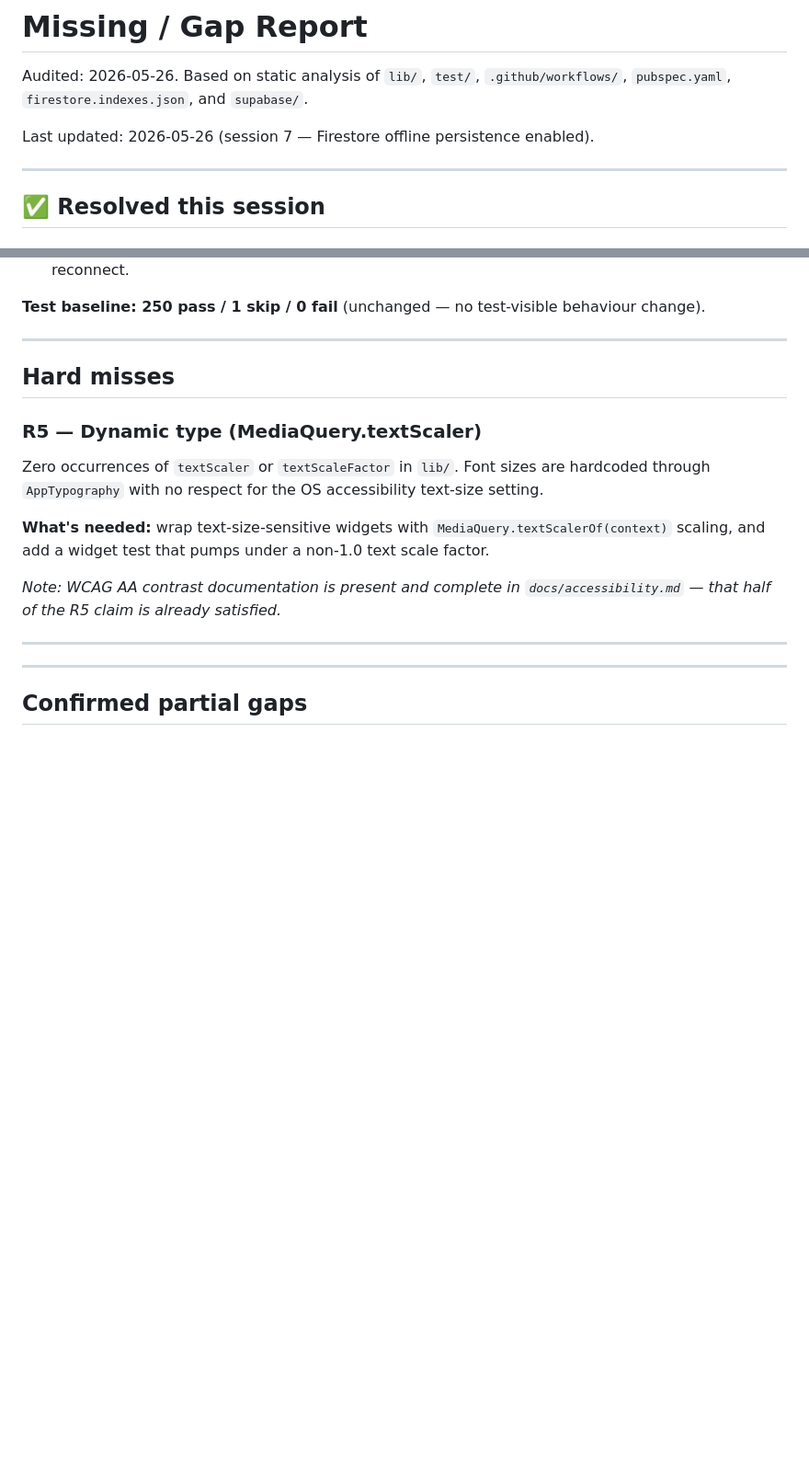
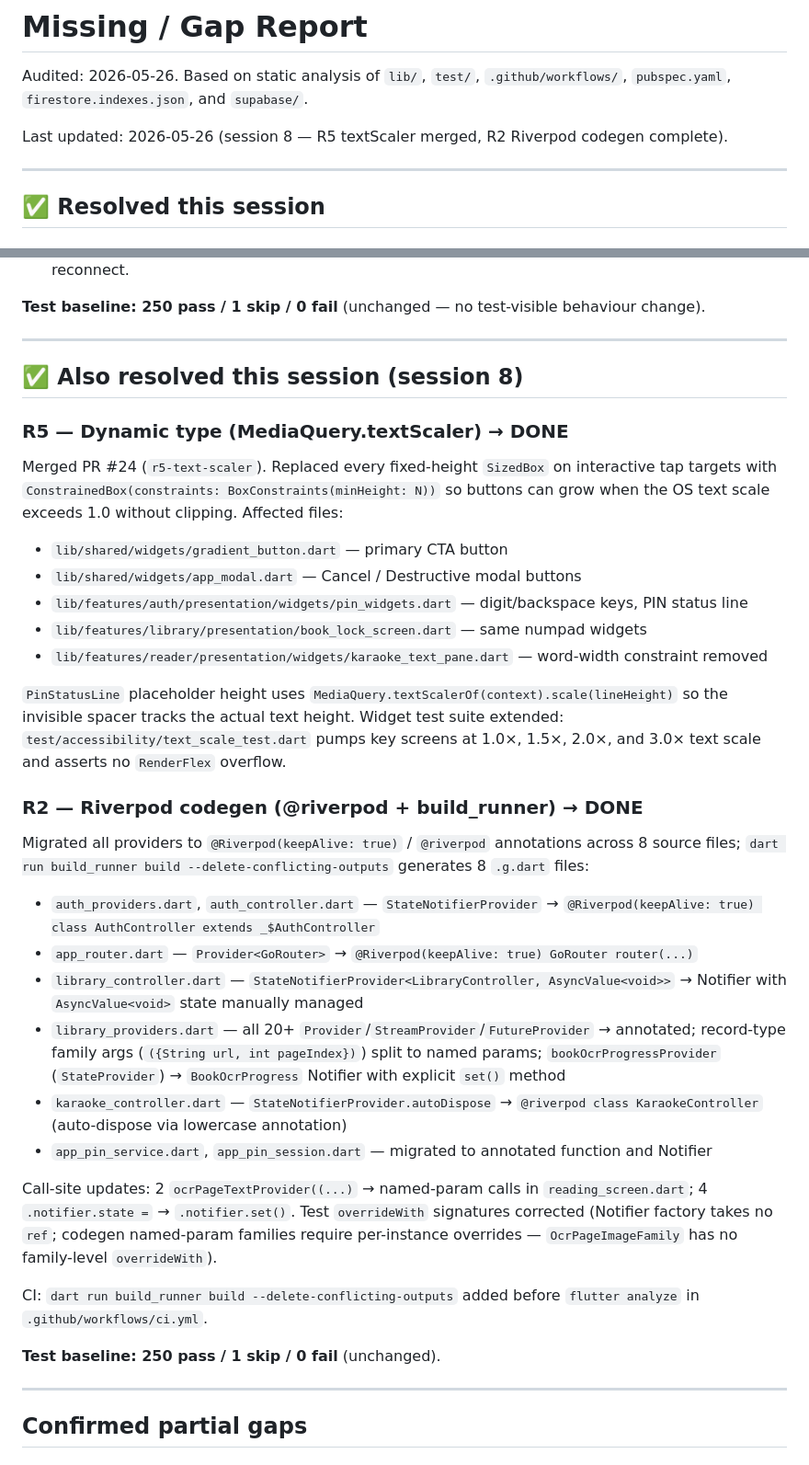
Before and after one commit to ChavaphonIntarasuriyawong/My-PDF-Project, a Markdown page: MISSING.md, 2 parts joined by grey strips. Shown at 92% size. Rendered like a GitHub page; blank space fills up the shorter version.

Commit message:
docs: update MISSING.md for session 8 (R5 textScaler merged, R2 codegen done)
Co-Authored-By: Claude Sonnet 4.6 <noreply@anthropic.com>

```diff
--- a/MISSING.md
+++ b/MISSING.md
@@ -2,7 +2,7 @@
 
 Audited: 2026-05-26. Based on static analysis of `lib/`, `test/`, `.github/workflows/`, `pubspec.yaml`, `firestore.indexes.json`, and `supabase/`.
 
-Last updated: 2026-05-26 (session 7 — Firestore offline persistence enabled).
+Last updated: 2026-05-26 (session 8 — R5 textScaler merged, R2 Riverpod codegen complete).
 
 ---
 
@@ -90,16 +80,34 @@ Added `FirebaseFirestore.instance.settings = const Settings(persistenceEnabled:
 
 ---
 
-## Hard misses
+## ✅ Also resolved this session (session 8)
 
-### R5 — Dynamic type (MediaQuery.textScaler)
-Zero occurrences of `textScaler` or `textScaleFactor` in `lib/`. Font sizes are hardcoded through `AppTypography` with no respect for the OS accessibility text-size setting.
+### R5 — Dynamic type (MediaQuery.textScaler) → DONE
+Merged PR #24 (`r5-text-scaler`). Replaced every fixed-height `SizedBox` on interactive tap targets with `ConstrainedBox(constraints: BoxConstraints(minHeight: N))` so buttons can grow when the OS text scale exceeds 1.0 without clipping. Affected files:
 
-**What's needed:** wrap text-size-sensitive widgets with `MediaQuery.textScalerOf(context)` scaling, and add a widget test that pumps under a non-1.0 text scale factor.
+- `lib/shared/widgets/gradient_button.dart` — primary CTA button
+- `lib/shared/widgets/app_modal.dart` — Cancel / Destructive modal buttons
+- `lib/features/auth/presentation/widgets/pin_widgets.dart` — digit/backspace keys, PIN status line
+- `lib/features/library/presentation/book_lock_screen.dart` — same numpad widgets
+- `lib/features/reader/presentation/widgets/karaoke_text_pane.dart` — word-width constraint removed
 
-*Note: WCAG AA contrast documentation is present and complete in `docs/accessibility.md` — that half of the R5 claim is already satisfied.*
+`PinStatusLine` placeholder height uses `MediaQuery.textScalerOf(context).scale(lineHeight)` so the invisible spacer tracks the actual text height. Widget test suite extended: `test/accessibility/text_scale_test.dart` pumps key screens at 1.0×, 1.5×, 2.0×, and 3.0× text scale and asserts no `RenderFlex` overflow.
 
----
+### R2 — Riverpod codegen (@riverpod + build_runner) → DONE
+Migrated all providers to `@Riverpod(keepAlive: true)` / `@riverpod` annotations across 8 source files; `dart run build_runner build --delete-conflicting-outputs` generates 8 `.g.dart` files:
+
+- `auth_providers.dart`, `auth_controller.dart` — `StateNotifierProvider` → `@Riverpod(keepAlive: true) class AuthController extends _$AuthController`
+- `app_router.dart` — `Provider<GoRouter>` → `@Riverpod(keepAlive: true) GoRouter router(...)`
+- `library_controller.dart` — `StateNotifierProvider<LibraryController, AsyncValue<void>>` → Notifier with `AsyncValue<void>` state manually managed
+- `library_providers.dart` — all 20+ `Provider`/`StreamProvider`/`FutureProvider` → annotated; record-type family args (`({String url, int pageIndex})`) split to named params; `bookOcrProgressProvider` (`StateProvider`) → `BookOcrProgress` Notifier with explicit `set()` method
+- `karaoke_controller.dart` — `StateNotifierProvider.autoDispose` → `@riverpod class KaraokeController` (auto-dispose via lowercase annotation)
+- `app_pin_service.dart`, `app_pin_session.dart` — migrated to annotated function and Notifier
+
+Call-site updates: 2 `ocrPageTextProvider((...)` → named-param calls in `reading_screen.dart`; 4 `.notifier.state =` → `.notifier.set()`. Test `overrideWith` signatures corrected (Notifier factory takes no `ref`; codegen named-param families require per-instance overrides — `OcrPageImageFamily` has no family-level `overrideWith`).
+
+CI: `dart run build_runner build --delete-conflicting-outputs` added before `flutter analyze` in `.github/workflows/ci.yml`.
+
+**Test baseline: 250 pass / 1 skip / 0 fail** (unchanged).
 
 ---
 
```
Also changed, not shown: other parts of MISSING.md (+0 -10 lines).
